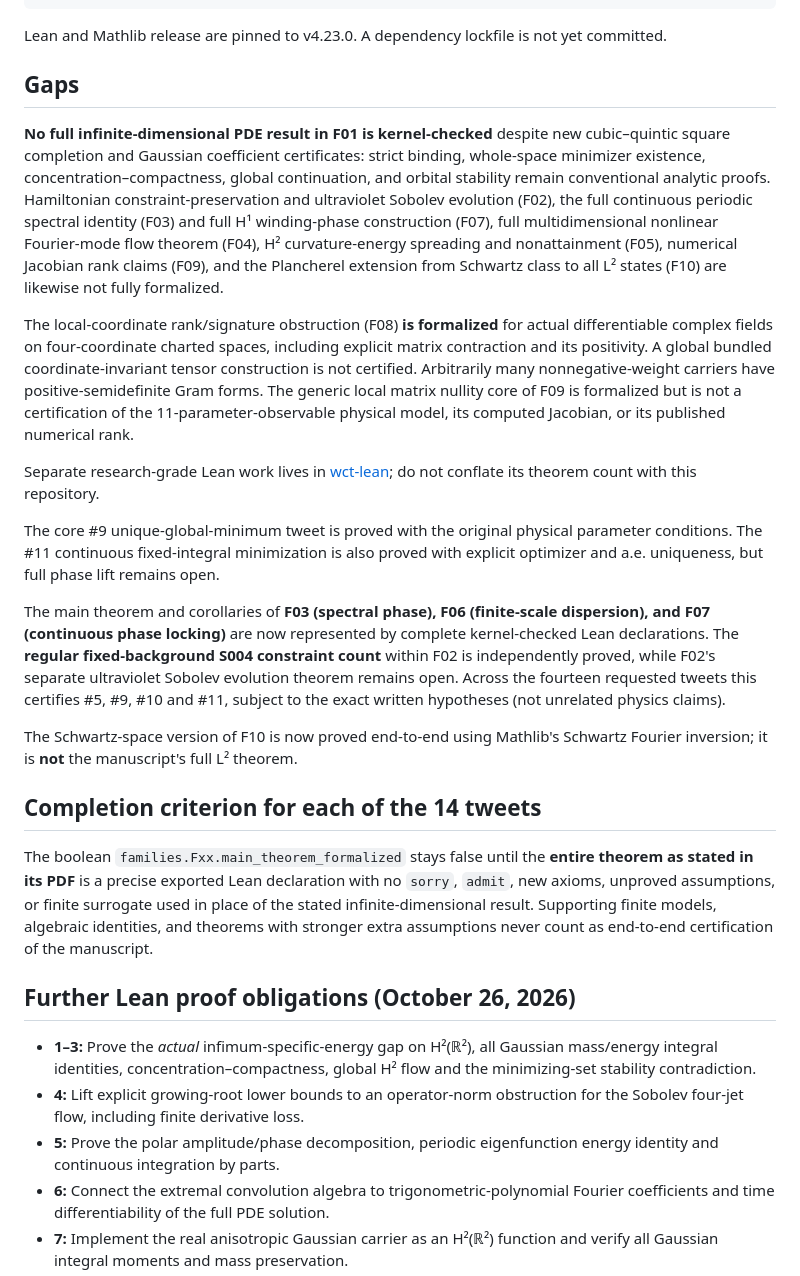
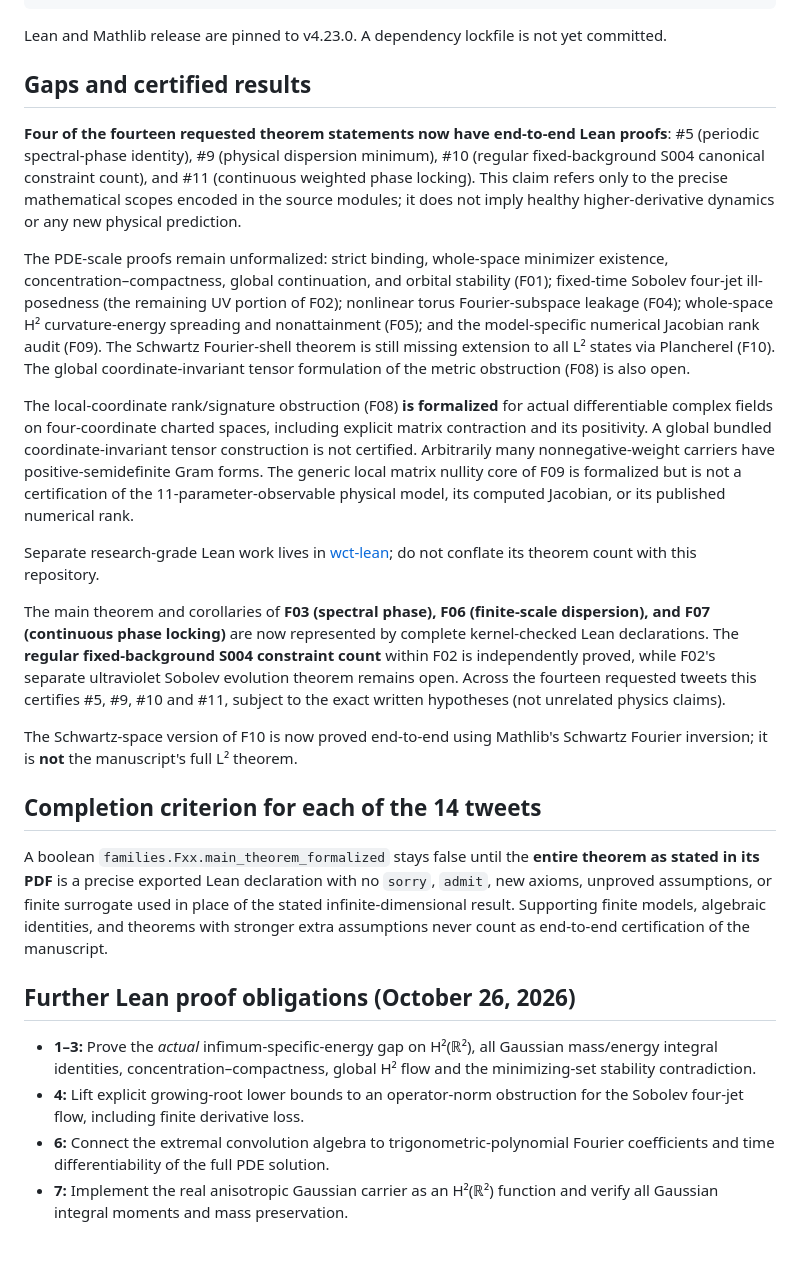
Before and after one commit to rickyjreyes/math, a Markdown page: lean/README.md, the part around the change. GitHub-like rendering; blank space fills up the shorter version.

Commit message:
docs: correct former stale phase/spectral gaps after four verified end-to-end theorems

```diff
--- a/lean/README.md
+++ b/lean/README.md
@@ -96,17 +96,24 @@ lake build
 Lean and Mathlib release are pinned to v4.23.0. A dependency lockfile
 is not yet committed.
 
-## Gaps
+## Gaps and certified results
 
-**No full infinite-dimensional PDE result in F01 is kernel-checked** despite new cubic–quintic square completion and Gaussian coefficient certificates:
-strict binding, whole-space minimizer existence, concentration–compactness,
-global continuation, and orbital stability remain conventional analytic
-proofs. Hamiltonian constraint-preservation and ultraviolet Sobolev evolution (F02), the full continuous
-periodic spectral identity (F03) and full H¹ winding-phase construction (F07), full multidimensional
-nonlinear Fourier-mode flow theorem (F04), H² curvature-energy spreading and nonattainment (F05),
- numerical Jacobian rank claims (F09),
-and the Plancherel extension from Schwartz class to all L² states (F10) are
-likewise not fully formalized.
+**Four of the fourteen requested theorem statements now have end-to-end Lean proofs**:
+#5 (periodic spectral-phase identity), #9 (physical dispersion minimum),
+#10 (regular fixed-background S004 canonical constraint count), and
+#11 (continuous weighted phase locking). This claim refers only to the precise
+mathematical scopes encoded in the source modules; it does not imply
+healthy higher-derivative dynamics or any new physical prediction.
+
+The PDE-scale proofs remain unformalized: strict binding, whole-space
+minimizer existence, concentration–compactness, global continuation, and
+orbital stability (F01); fixed-time Sobolev four-jet ill-posedness (the
+remaining UV portion of F02); nonlinear torus Fourier-subspace leakage
+(F04); whole-space H² curvature-energy spreading and nonattainment (F05);
+and the model-specific numerical Jacobian rank audit (F09).
+The Schwartz Fourier-shell theorem is still missing extension to all L²
+states via Plancherel (F10). The global coordinate-invariant tensor
+formulation of the metric obstruction (F08) is also open.
 
 The local-coordinate rank/signature obstruction (F08) **is formalized** for
 actual differentiable complex fields on four-coordinate charted spaces,
@@ -120,8 +127,6 @@ published numerical rank.
 Separate research-grade Lean work lives in [wct-lean](https://github.com/rickyjreyes/wct-lean);
 do not conflate its theorem count with this repository.
 
-The core #9 unique-global-minimum tweet is proved with the original physical parameter conditions. The #11 continuous fixed-integral minimization is also proved with explicit optimizer and a.e. uniqueness, but full phase lift remains open.
-
 The main theorem and corollaries of **F03 (spectral phase), F06 (finite-scale dispersion), and F07 (continuous phase locking)** are now represented by complete kernel-checked Lean declarations. The **regular fixed-background S004 constraint count** within F02 is independently proved, while F02's separate ultraviolet Sobolev evolution theorem remains open. Across the fourteen requested tweets this certifies #5, #9, #10 and #11, subject to the exact written hypotheses (not unrelated physics claims).
 
 The Schwartz-space version of F10 is now proved end-to-end using Mathlib's
@@ -129,7 +134,7 @@ Schwartz Fourier inversion; it is **not** the manuscript's full L² theorem.
 
 ## Completion criterion for each of the 14 tweets
 
-The boolean `families.Fxx.main_theorem_formalized` stays false until the
+A boolean `families.Fxx.main_theorem_formalized` stays false until the
 **entire theorem as stated in its PDF** is a precise exported Lean declaration
 with no `sorry`, `admit`, new axioms, unproved assumptions, or finite surrogate
 used in place of the stated infinite-dimensional result. Supporting finite
@@ -143,8 +148,6 @@ never count as end-to-end certification of the manuscript.
   global H² flow and the minimizing-set stability contradiction.
 - **4:** Lift explicit growing-root lower bounds to an operator-norm
   obstruction for the Sobolev four-jet flow, including finite derivative loss.
-- **5:** Prove the polar amplitude/phase decomposition, periodic
-  eigenfunction energy identity and continuous integration by parts.
 - **6:** Connect the extremal convolution algebra to trigonometric-polynomial
   Fourier coefficients and time differentiability of the full PDE solution.
 - **7:** Implement the real anisotropic Gaussian carrier as an H²(ℝ²)
```
